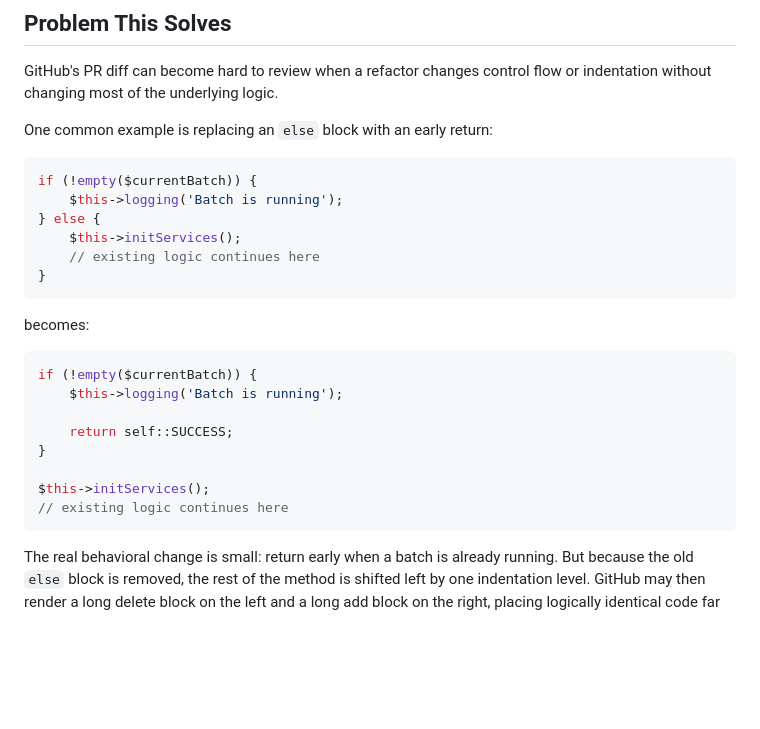
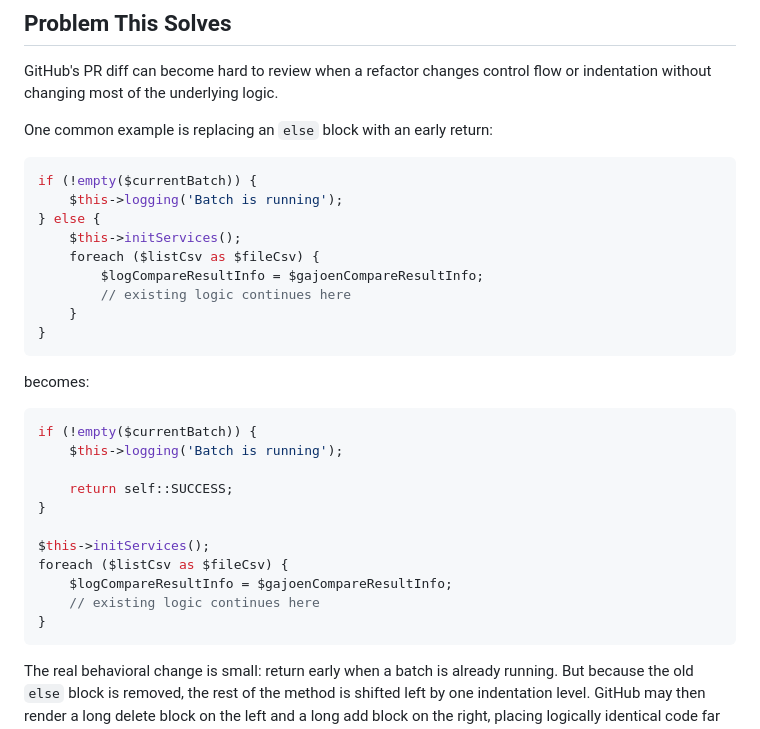
Before and after one commit to vuongle-mike/github-pr-compare, a Markdown page: README.md, the part around the change. Rendered like a GitHub page; blank space fills up the shorter version.

Commit message:
Clarify README refactor example

````diff
--- a/README.md
+++ b/README.md
@@ -15,7 +15,10 @@ if (!empty($currentBatch)) {
     $this->logging('Batch is running');
 } else {
     $this->initServices();
-    // existing logic continues here
+    foreach ($listCsv as $fileCsv) {
+        $logCompareResultInfo = $gajoenCompareResultInfo;
+        // existing logic continues here
+    }
 }
 ```
 
@@ -29,7 +32,10 @@ if (!empty($currentBatch)) {
 }
 
 $this->initServices();
-// existing logic continues here
+foreach ($listCsv as $fileCsv) {
+    $logCompareResultInfo = $gajoenCompareResultInfo;
+    // existing logic continues here
+}
 ```
 
 The real behavioral change is small: return early when a batch is already running. But because the old `else` block is removed, the rest of the method is shifted left by one indentation level. GitHub may then render a long delete block on the left and a long add block on the right, placing logically identical code far apart.
````
